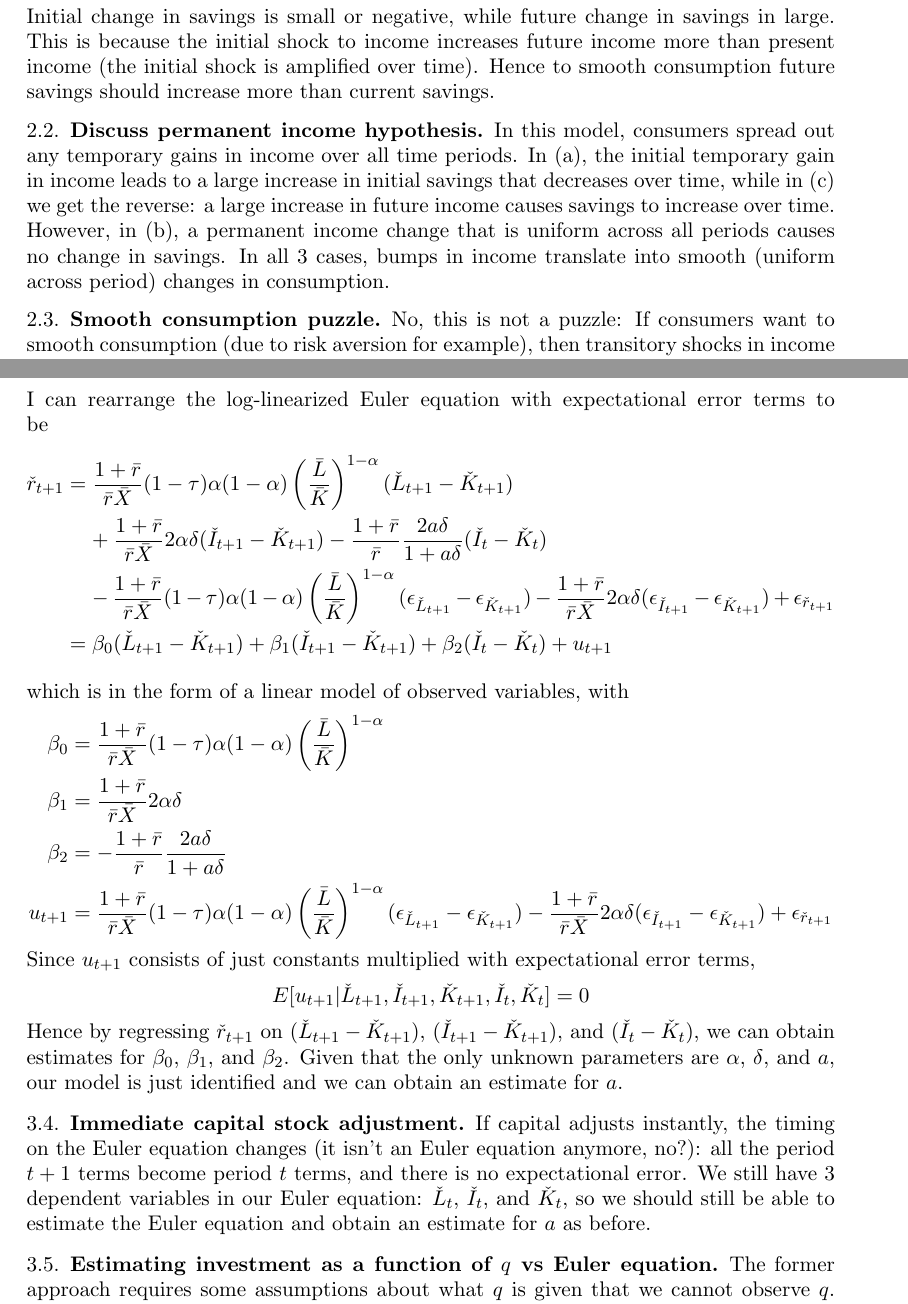
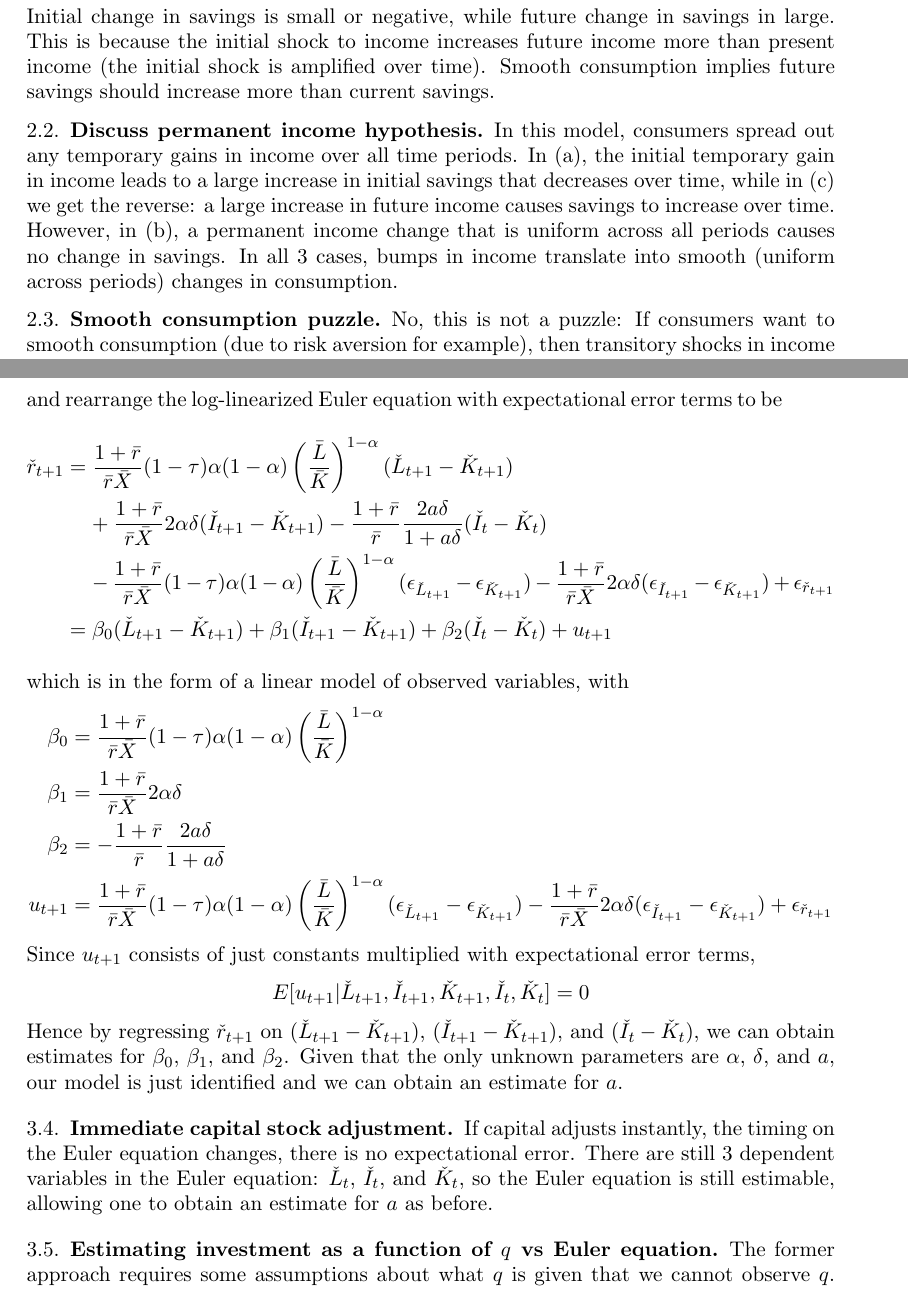
Before and after one commit to Minki-Kim/Macro-Homework, a LaTeX paper (Wieland_HW1/Wieland_HW1_Bechhofer.tex): two parts of pages 9 and 11 of 13, joined at a grey line, cut so that both start at the same text. Compiled offline with pdfLaTeX.

Commit message:
misc phrasing changes

```diff
--- a/Wieland_HW1/Wieland_HW1_Bechhofer.tex
+++ b/Wieland_HW1/Wieland_HW1_Bechhofer.tex
@@ -442,9 +442,9 @@ Hence the change in savings is
 \[
 \frac{\partial}{\partial \epsilon_t} E_t [Y_{t+s} - C_{t+s}] = \frac{1 - \phi^{s+1}}{1 - \phi} - \frac{1}{1-\phi} + \frac{(1-\beta) \phi}{(1-\phi)(1-\beta\phi)}
 \]
-Initial change in savings is small or negative, while future change in savings in large. This is because the initial shock to income increases future income more than present income (the initial shock is amplified over time). Hence to smooth consumption future savings should increase more than current savings.
+Initial change in savings is small or negative, while future change in savings in large. This is because the initial shock to income increases future income more than present income (the initial shock is amplified over time). Smooth consumption implies future savings should increase more than current savings.
 
-\subsection{Discuss permanent income hypothesis.} In this model, consumers spread out any temporary gains in income over all time periods. In (a), the initial temporary gain in income leads to a large increase in initial savings that decreases over time, while in (c) we get the reverse: a large increase in future income causes savings to increase over time. However, in (b), a permanent income change that is uniform across all periods causes no change in savings. In all 3 cases, bumps in income translate into smooth (uniform across period) changes in consumption.
+\subsection{Discuss permanent income hypothesis.} In this model, consumers spread out any temporary gains in income over all time periods. In (a), the initial temporary gain in income leads to a large increase in initial savings that decreases over time, while in (c) we get the reverse: a large increase in future income causes savings to increase over time. However, in (b), a permanent income change that is uniform across all periods causes no change in savings. In all 3 cases, bumps in income translate into smooth (uniform across periods) changes in consumption.
 
 \subsection{Smooth consumption puzzle.}
 No, this is not a puzzle: If consumers want to smooth consumption (due to risk aversion for example), then transitory shocks in income should not lead to large changes in consumption.
@@ -513,7 +513,7 @@ and define
 \[
 \bar{X} = (1-\tau)\alpha\left( \frac{\bar{L}}{\bar{K}} \right)^{1-\alpha} + \alpha \delta^2 + (1-\delta)(1+a\delta)
 \]
-I can rearrange the log-linearized Euler equation with expectational error terms to be
+and rearrange the log-linearized Euler equation with expectational error terms to be
 \begin{dmath*}
 	\check{r}_{t+1} = \frac{1+\bar{r}}{\bar{r}\bar{X}} (1-\tau) \alpha (1-\alpha) \left( \frac{\bar{L}}{\bar{K}} \right)^{1-\alpha} (\check{L}_{t+1} - \check{K}_{t+1}) + \frac{1+\bar{r}}{\bar{r}\bar{X}} 2 \alpha \delta (\check{I}_{t+1} - \check{K}_{t+1}) - \frac{1+\bar{r}}{\bar{r}} \frac{2a\delta}{1+a\delta} (\check{I}_{t} - \check{K}_{t}) - \frac{1+\bar{r}}{\bar{r}\bar{X}} (1-\tau) \alpha (1-\alpha) \left( \frac{\bar{L}}{\bar{K}} \right)^{1-\alpha} (\epsilon_{\check{L}_{t+1}} - \epsilon_{\check{K}_{t+1}}) - \frac{1+\bar{r}}{\bar{r}\bar{X}} 2 \alpha \delta (\epsilon_{\check{I}_{t+1}} - \epsilon_{\check{K}_{t+1}}) + \epsilon_{\check{r}_{t+1}} \\
 	= \beta_0 (\check{L}_{t+1} - \check{K}_{t+1}) + \beta_1 (\check{I}_{t+1} - \check{K}_{t+1}) + \beta_2 (\check{I}_{t} - \check{K}_{t}) + u_{t+1}
@@ -532,7 +532,7 @@ E[u_{t+1} | \check{L}_{t+1}, \check{I}_{t+1}, \check{K}_{t+1}, \check{I}_{t}, \c
 Hence by regressing $\check{r}_{t+1}$ on $(\check{L}_{t+1} - \check{K}_{t+1})$, $(\check{I}_{t+1} - \check{K}_{t+1})$, and $(\check{I}_{t} - \check{K}_{t})$, we can obtain estimates for $\beta_0$, $\beta_1$, and $\beta_2$. Given that the only unknown parameters are $\alpha$, $\delta$, and $a$, our model is just identified and we can obtain an estimate for $a$.
 
 \subsection{Immediate capital stock adjustment.}
-If capital adjusts instantly, the timing on the Euler equation changes (it isn't an Euler equation anymore, no?): all the period $t+1$ terms become period $t$ terms, and there is no expectational error. We still have 3 dependent variables in our Euler equation: $\check{L}_{t}$, $\check{I}_{t}$, and $\check{K}_{t}$, so we should still be able to estimate the Euler equation and obtain an estimate for $a$ as before.
+If capital adjusts instantly, the timing on the Euler equation changes, there is no expectational error. There are still 3 dependent variables in the Euler equation: $\check{L}_{t}$, $\check{I}_{t}$, and $\check{K}_{t}$, so the Euler equation is still estimable, allowing one to obtain an estimate for $a$ as before.
 
 \subsection{Estimating investment as a function of $q$ vs Euler equation.}
 The former approach requires some assumptions about what $q$ is given that we cannot observe $q$. While $q$ should be $1$ when firms are not adjusting their capital stock, this is not always the case, e.g., during the period immediately after a productivity shock.
```
Also changed, not shown: Wieland_HW1/Wieland_HW1_Bechhofer.pdf, Wieland_HW1/Wieland_HW1_Bechhofer.tex (4 more changed lines).
